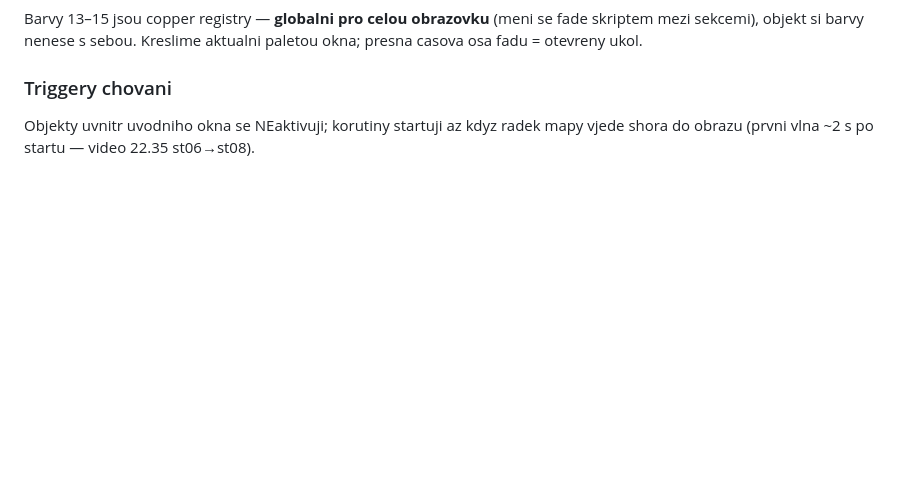
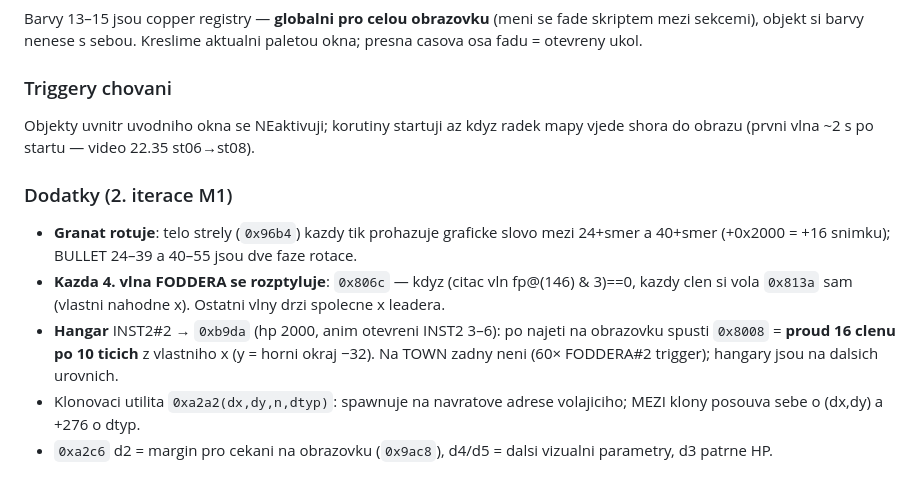
Before and after one commit to smikes75/swiv-amiga-re, a Markdown page: docs/BEHAVIORS.md, the part around the change. GitHub-like rendering; blank space fills up the shorter version.

Commit message:
docs: dodatky M1 - rotace granatu, rozptyl vln, hangar INST2, semantika 0xa2a2/0xa2c6
Co-Authored-By: Claude Fable 5 <noreply@anthropic.com>

```diff
--- a/docs/BEHAVIORS.md
+++ b/docs/BEHAVIORS.md
@@ -142,3 +142,19 @@ Kreslime aktualni paletou okna; presna casova osa fadu = otevreny ukol.
 Objekty uvnitr uvodniho okna se NEaktivuji; korutiny startuji az kdyz
 radek mapy vjede shora do obrazu (prvni vlna ~2 s po startu — video
 22.35 st06→st08).
+
+### Dodatky (2. iterace M1)
+- **Granat rotuje**: telo strely (`0x96b4`) kazdy tik prohazuje
+  graficke slovo mezi 24+smer a 40+smer (+0x2000 = +16 snimku);
+  BULLET 24–39 a 40–55 jsou dve faze rotace.
+- **Kazda 4. vlna FODDERA se rozptyluje**: `0x806c` — kdyz
+  (citac vln fp@(146) & 3)==0, kazdy clen si vola `0x813a` sam
+  (vlastni nahodne x). Ostatni vlny drzi spolecne x leadera.
+- **Hangar** INST2#2 → `0xb9da` (hp 2000, anim otevreni INST2 3–6):
+  po najeti na obrazovku spusti `0x8008` = **proud 16 clenu po
+  10 ticich** z vlastniho x (y = horni okraj −32). Na TOWN zadny
+  neni (60× FODDERA#2 trigger); hangary jsou na dalsich urovnich.
+- Klonovaci utilita `0xa2a2(dx,dy,n,dtyp)`: spawnuje na navratove
+  adrese volajiciho; MEZI klony posouva sebe o (dx,dy) a +276 o dtyp.
+- `0xa2c6` d2 = margin pro cekani na obrazovku (`0x9ac8`), d4/d5 =
+  dalsi vizualni parametry, d3 patrne HP.
```
